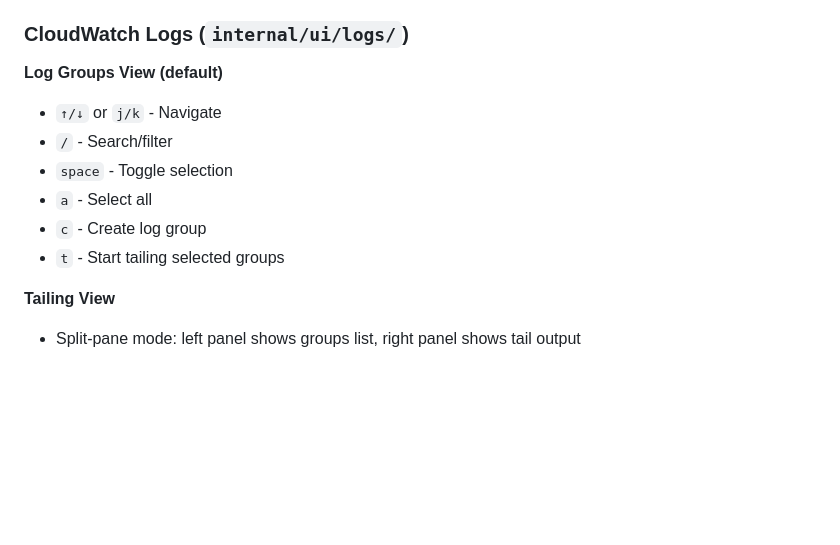
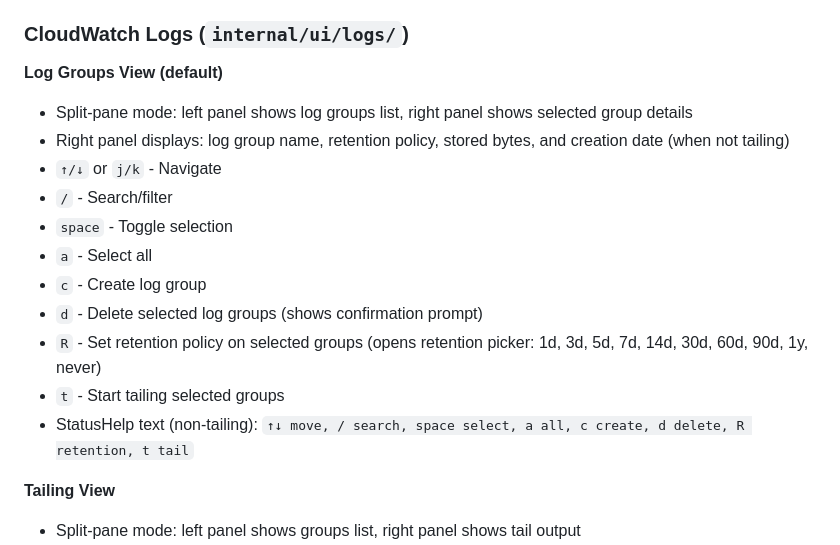
Before and after one commit to Sachamama/sacha, a Markdown page: CLAUDE.md, the part around the change. GitHub-like rendering; blank space fills up the shorter version.

```diff
--- a/CLAUDE.md
+++ b/CLAUDE.md
@@ -329,12 +329,17 @@ When users navigate into a sub-view (e.g., opening a DynamoDB table, entering an
 ### CloudWatch Logs (`internal/ui/logs/`)
 
 **Log Groups View (default)**
+- Split-pane mode: left panel shows log groups list, right panel shows selected group details
+- Right panel displays: log group name, retention policy, stored bytes, and creation date (when not tailing)
 - `↑/↓` or `j/k` - Navigate
 - `/` - Search/filter
 - `space` - Toggle selection
 - `a` - Select all
 - `c` - Create log group
+- `d` - Delete selected log groups (shows confirmation prompt)
+- `R` - Set retention policy on selected groups (opens retention picker: 1d, 3d, 5d, 7d, 14d, 30d, 60d, 90d, 1y, never)
 - `t` - Start tailing selected groups
+- StatusHelp text (non-tailing): `↑↓ move, / search, space select, a all, c create, d delete, R retention, t tail`
 
 **Tailing View**
 - Split-pane mode: left panel shows groups list, right panel shows tail output
```
Also changed, not shown: README.md (+6 -1 lines), ROADMAP.md (+7 -4 lines).
